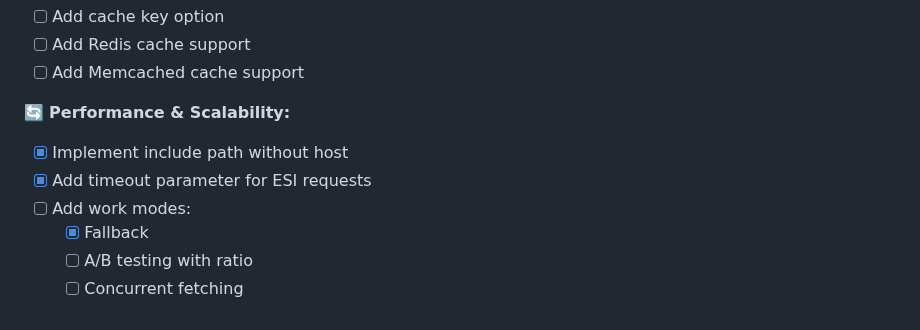
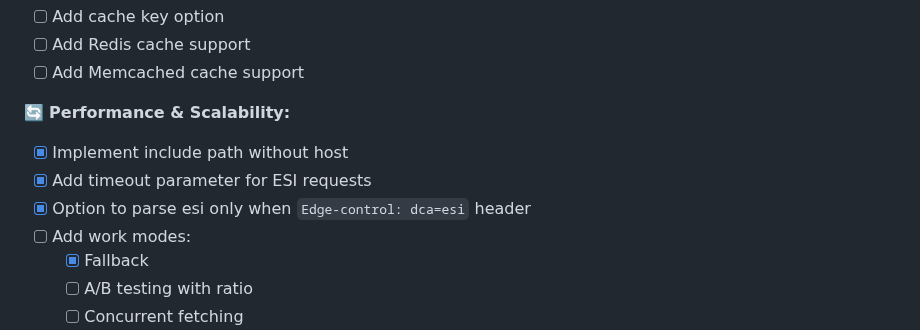
Before and after one commit to crazy-goat/go-mesi, a Markdown page: README.md, the part around the change. Drawn GitHub-style.

Commit message:
Add ESI parsing option based on `Edge-control` header
Updated README to include the new feature allowing ESI parsing only when the `Edge-control: dca=esi` header is present. This reflects the latest functionality added for increased control over ESI behavior.

```diff
--- a/README.md
+++ b/README.md
@@ -82,6 +82,7 @@ If set to true, then server responses will process ESI tags only when the respon
 🔄 **Performance & Scalability:**
 - [x] Implement include path without host
 - [x] Add timeout parameter for ESI requests
+- [x] Option to parse esi only when `Edge-control: dca=esi` header
 - [ ] Add work modes:
   - [x] Fallback
   - [ ] A/B testing with ratio
```
